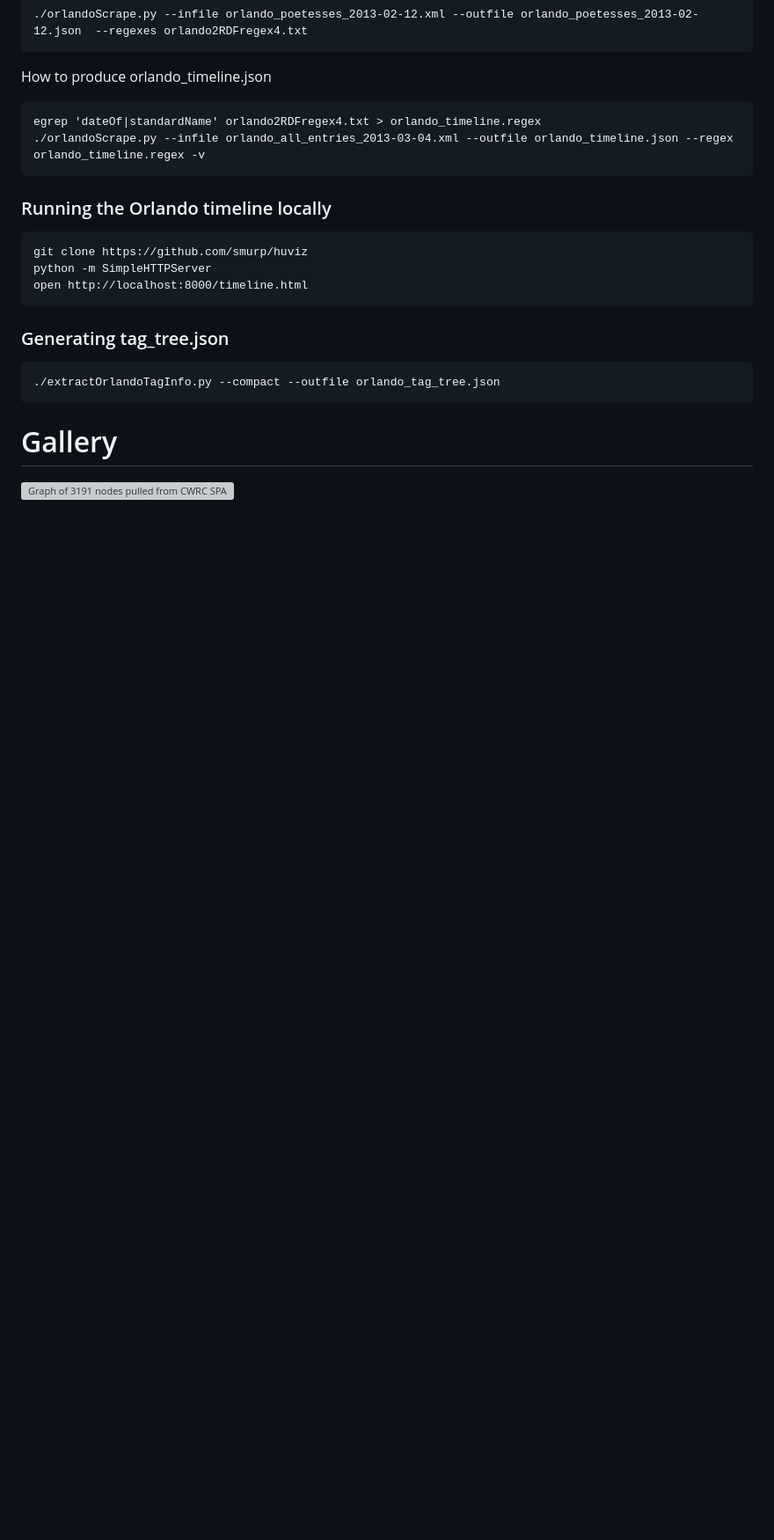
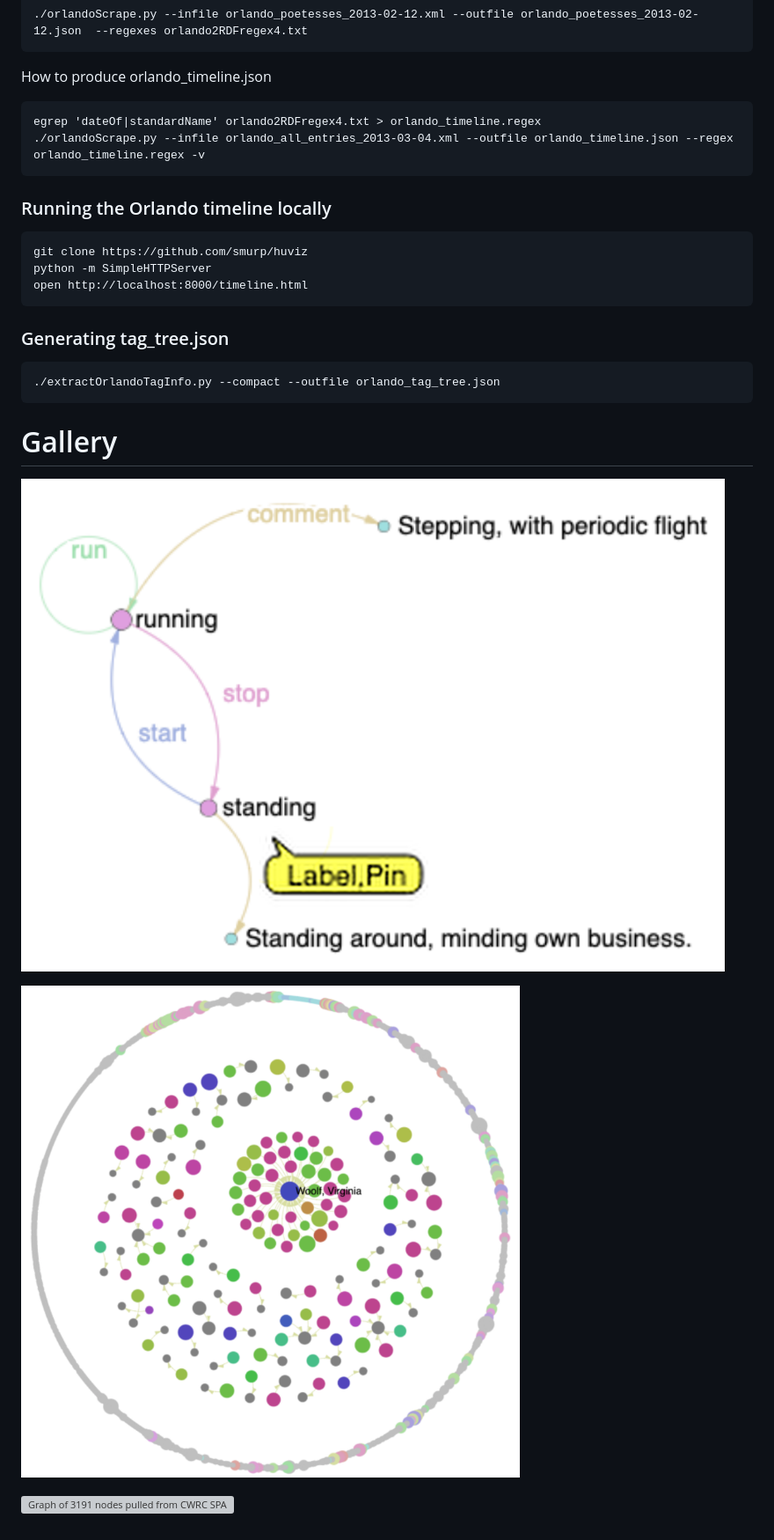
Before and after one commit to smurp/huviz, a Markdown page: README.md, the part around the change. Shown: that part at 88% size. Rendered like a GitHub page; pictures changed too: docs/huviz_vwoolf_cluster.png (added), docs/running_graph.png (added); blank space fills up the shorter version; grey boxes are pictures that could not be loaded.

Commit message:
add some pictures to the gallery

```diff
--- a/README.md
+++ b/README.md
@@ -209,4 +209,8 @@ See [data/test_q.nq](../master/data/test_1.nq)
 
 # Gallery
 
+![Demo of finite state machine diagram](./docs/running_graph.png?raw=true)
+
+![Demo of moderately dense graph](./docs/huviz_vwoolf_cluster.png?raw=true)
+
 ![Graph of 3191 nodes pulled from CWRC SPARQL](./docs/3191_nodes.png?raw=true)
```
